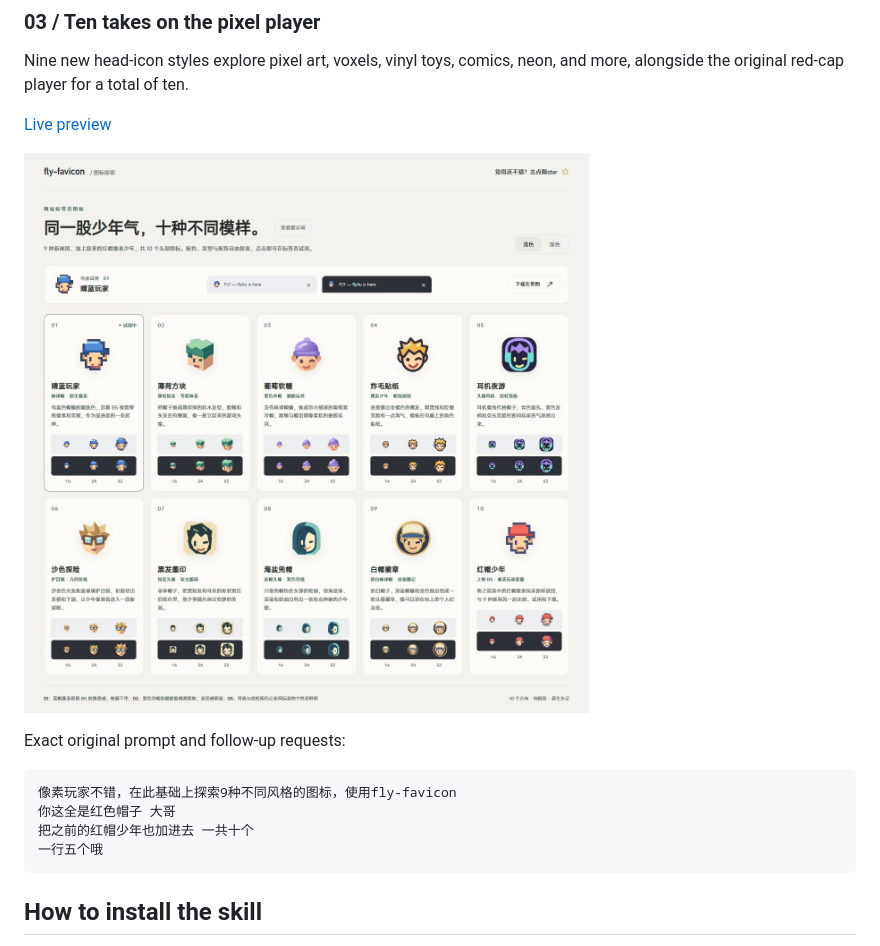
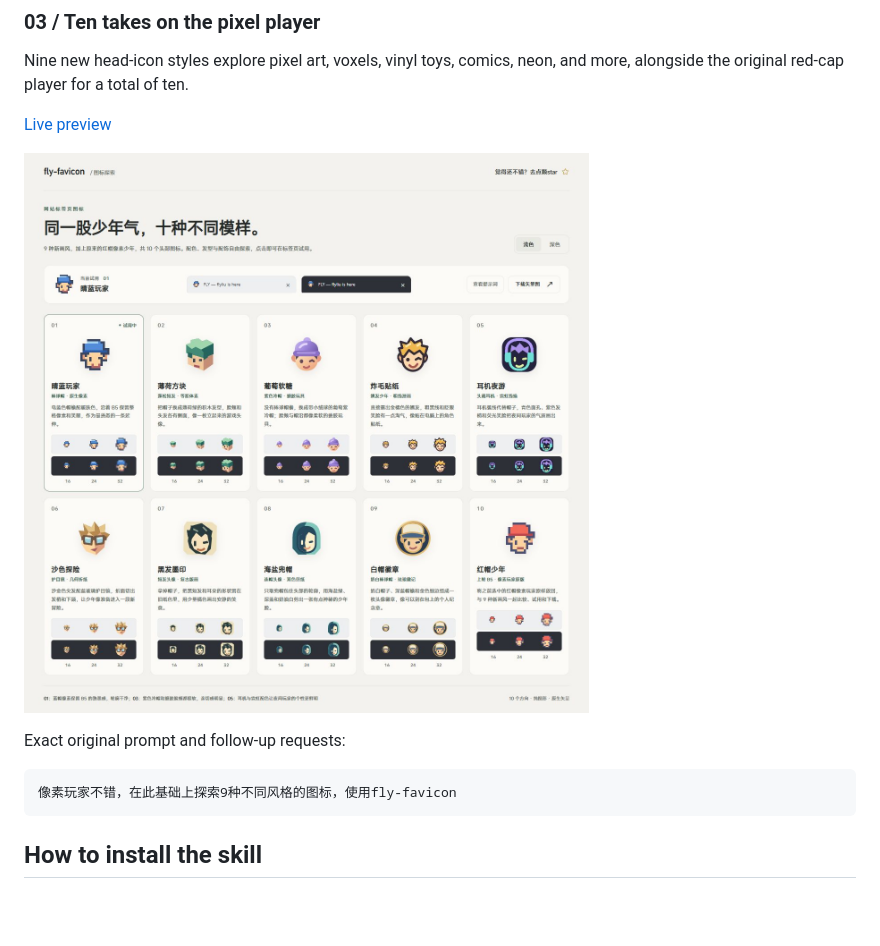
Before and after one commit to flyl1u/fly-favicon, a Markdown page: README.en.md, the part around the change. Rendered like a GitHub page; pictures changed too: assets/readme/pixel-player-light.png; blank space fills up the shorter version.

````diff
--- a/README.en.md
+++ b/README.en.md
@@ -42,9 +42,6 @@ Exact original prompt and follow-up requests:
 
 ```text
 像素玩家不错，在此基础上探索9种不同风格的图标，使用fly-favicon
-你这全是红色帽子 大哥
-把之前的红帽少年也加进去 一共十个
-一行五个哦
 ```
 
 ## How to install the skill
````
Also changed, not shown: SKILL.md (+1 -1 lines), references/manifest.md (+1 -1 lines), assets/readme/island-dark.png, assets/readme/living-heads-light.png, 8 other files.
